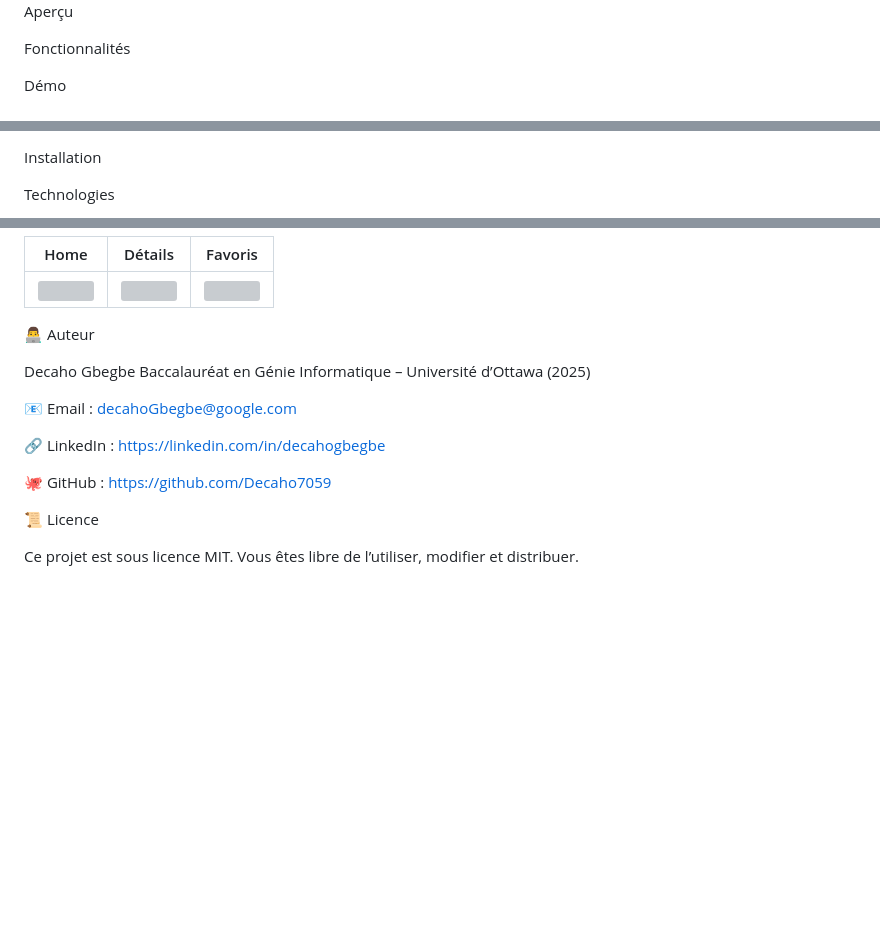
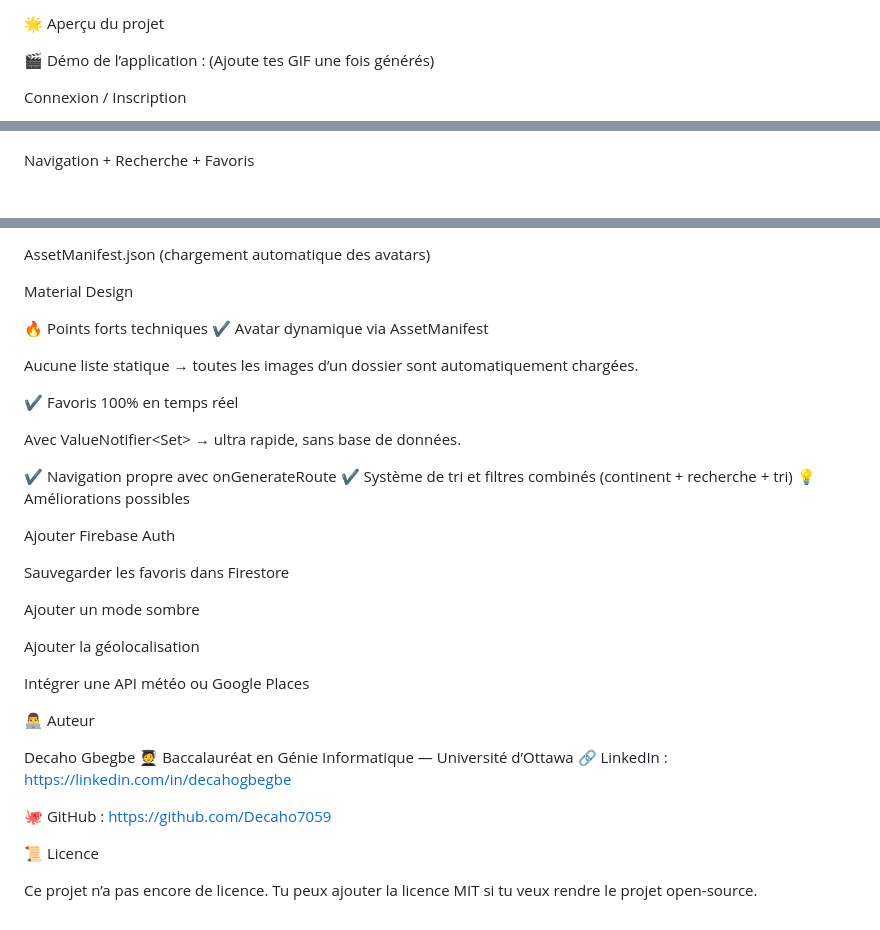
Before and after one commit to Decaho7059/tripGuide, a Markdown page: README.md, 3 parts joined by grey strips. Drawn GitHub-style; blank space fills up the shorter version; grey boxes are pictures that could not be loaded.

```diff
--- a/README.md
+++ b/README.md
@@ -7,7 +6,8 @@ Une application mobile moderne pour explorer le monde, découvrir des destinatio
 
-Aperçu
+🌟 Aperçu du projet
 
-Fonctionnalités
+🎬 Démo de l’application :
+(Ajoute tes GIF une fois générés)
 
-Démo
+Connexion / Inscription
 
@@ -15,5 +15,4 @@ Arborescence du Projet
 
-Installation
 
-Technologies
+Navigation + Recherche + Favoris
 
@@ -173,20 +154,41 @@ Exemple :
 
-| Home | Détails | Favoris |
-|------|---------|---------|
-| ![](images/screens/home.png) | ![](images/screens/detail.png) | ![](images/screens/favorites.png) |
+AssetManifest.json (chargement automatique des avatars)
+
+Material Design
+
+🔥 Points forts techniques
+✔ Avatar dynamique via AssetManifest
+
+Aucune liste statique → toutes les images d’un dossier sont automatiquement chargées.
+
+✔ Favoris 100% en temps réel
+
+Avec ValueNotifier<Set<String>>
+→ ultra rapide, sans base de données.
+
+✔ Navigation propre avec onGenerateRoute
+✔ Système de tri et filtres combinés (continent + recherche + tri)
+💡 Améliorations possibles
+
+Ajouter Firebase Auth
+
+Sauvegarder les favoris dans Firestore
+
+Ajouter un mode sombre
+
+Ajouter la géolocalisation
+
+Intégrer une API météo ou Google Places
 
 👨‍💻 Auteur
 
 Decaho Gbegbe
-Baccalauréat en Génie Informatique – Université d’Ottawa (2025)
-
-📧 Email : decahoGbegbe@google.com
-
+🧑‍🎓 Baccalauréat en Génie Informatique — Université d’Ottawa
 🔗 LinkedIn : https://linkedin.com/in/decahogbegbe
 
 🐙 GitHub : https://github.com/Decaho7059
 
 📜 Licence
 
-Ce projet est sous licence MIT.
-Vous êtes libre de l’utiliser, modifier et distribuer.
+Ce projet n’a pas encore de licence.
+Tu peux ajouter la licence MIT si tu veux rendre le projet open-source.
```
Also changed, not shown: other parts of README.md (+82 -101 lines).
